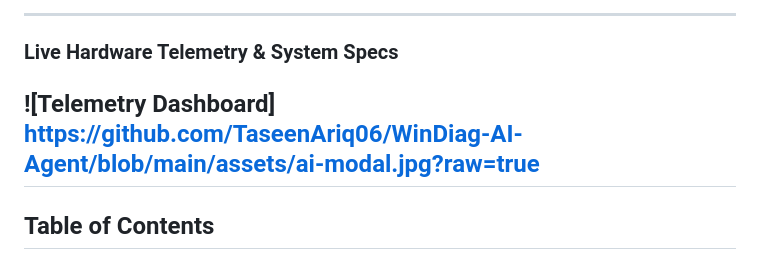
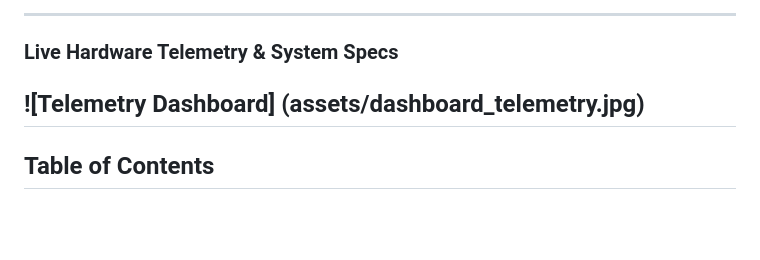
Before and after one commit to TaseenAriq06/WinDiag-AI-Agent, a Markdown page: README.md, the part around the change. GitHub-like rendering; blank space fills up the shorter version.

```diff
--- a/README.md
+++ b/README.md
@@ -8,7 +8,7 @@ A locally-hosted, AI-powered Windows system telemetry and diagnostic platform bu
 
 <!-- Replace the line below with a screenshot or GIF of your dashboard -->
 ### Live Hardware Telemetry & System Specs
-![Telemetry Dashboard] [https://github.com/TaseenAriq06/WinDiag-AI-Agent/blob/main/assets/ai-modal.jpg?raw=true](https://github.com/TaseenAriq06/WinDiag-AI-Agent/blob/main/assets/dashboard_telemetry.jpg)
+![Telemetry Dashboard] (assets/dashboard_telemetry.jpg)
 ---
 
 ## Table of Contents
```
